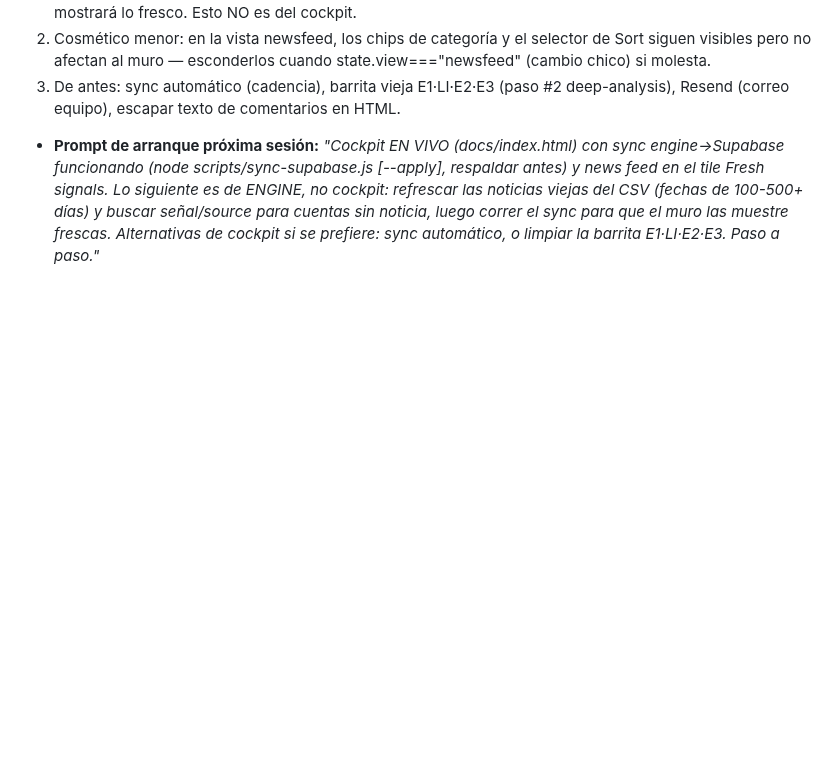
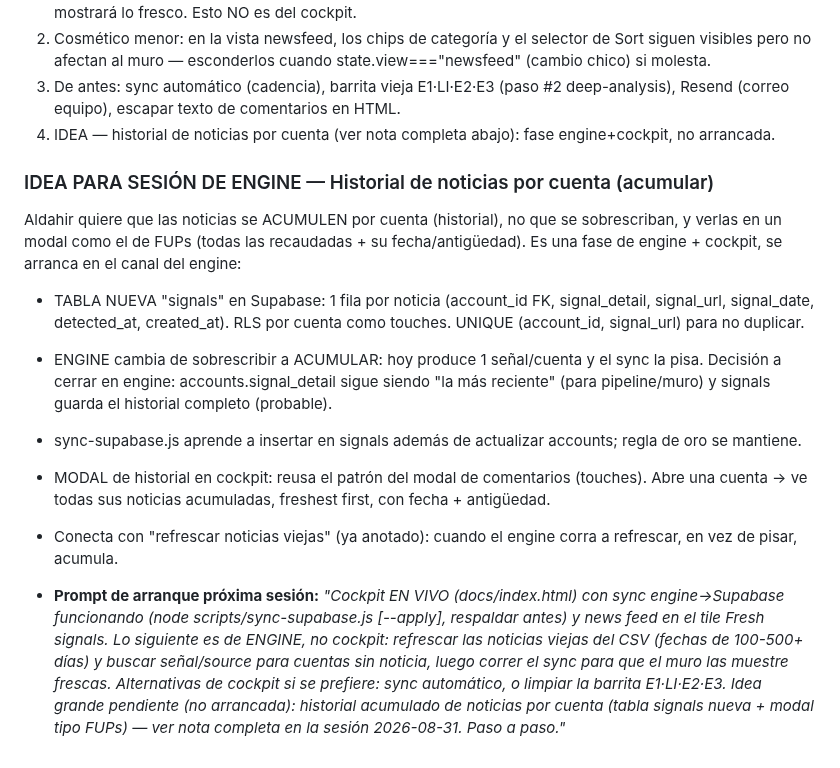
Before and after one commit to Aldchiw/prima-gtm-skills, a Markdown page: app-cockpit-log.md, the part around the change. Rendered like a GitHub page; blank space fills up the shorter version.

Commit message:
docs: agrega idea de historial de noticias por cuenta (engine+cockpit) a bitacora

```diff
--- a/app-cockpit-log.md
+++ b/app-cockpit-log.md
@@ -224,6 +224,15 @@ PENDIENTES / SIGUIENTE:
 1. ENGINE (próxima, canal engine): refrescar noticias viejas (muchas señales tienen fechas de 100-500+ días) y buscar source para cuentas sin noticia. Cuando el engine actualice el CSV, correr el sync y el muro mostrará lo fresco. Esto NO es del cockpit.
 2. Cosmético menor: en la vista newsfeed, los chips de categoría y el selector de Sort siguen visibles pero no afectan al muro — esconderlos cuando state.view==="newsfeed" (cambio chico) si molesta.
 3. De antes: sync automático (cadencia), barrita vieja E1·LI·E2·E3 (paso #2 deep-analysis), Resend (correo equipo), escapar texto de comentarios en HTML.
+4. IDEA — historial de noticias por cuenta (ver nota completa abajo): fase engine+cockpit, no arrancada.
+
+### IDEA PARA SESIÓN DE ENGINE — Historial de noticias por cuenta (acumular)
+Aldahir quiere que las noticias se ACUMULEN por cuenta (historial), no que se sobrescriban, y verlas en un modal como el de FUPs (todas las recaudadas + su fecha/antigüedad). Es una fase de engine + cockpit, se arranca en el canal del engine:
+- TABLA NUEVA "signals" en Supabase: 1 fila por noticia (account_id FK, signal_detail, signal_url, signal_date, detected_at, created_at). RLS por cuenta como touches. UNIQUE (account_id, signal_url) para no duplicar.
+- ENGINE cambia de sobrescribir a ACUMULAR: hoy produce 1 señal/cuenta y el sync la pisa. Decisión a cerrar en engine: accounts.signal_detail sigue siendo "la más reciente" (para pipeline/muro) y signals guarda el historial completo (probable).
+- sync-supabase.js aprende a insertar en signals además de actualizar accounts; regla de oro se mantiene.
+- MODAL de historial en cockpit: reusa el patrón del modal de comentarios (touches). Abre una cuenta → ve todas sus noticias acumuladas, freshest first, con fecha + antigüedad.
+- Conecta con "refrescar noticias viejas" (ya anotado): cuando el engine corra a refrescar, en vez de pisar, acumula.
 
 - **Prompt de arranque próxima sesión:**
-  _"Cockpit EN VIVO (docs/index.html) con sync engine→Supabase funcionando (node scripts/sync-supabase.js [--apply], respaldar antes) y news feed en el tile Fresh signals. Lo siguiente es de ENGINE, no cockpit: refrescar las noticias viejas del CSV (fechas de 100-500+ días) y buscar señal/source para cuentas sin noticia, luego correr el sync para que el muro las muestre frescas. Alternativas de cockpit si se prefiere: sync automático, o limpiar la barrita E1·LI·E2·E3. Paso a paso."_
+  _"Cockpit EN VIVO (docs/index.html) con sync engine→Supabase funcionando (node scripts/sync-supabase.js [--apply], respaldar antes) y news feed en el tile Fresh signals. Lo siguiente es de ENGINE, no cockpit: refrescar las noticias viejas del CSV (fechas de 100-500+ días) y buscar señal/source para cuentas sin noticia, luego correr el sync para que el muro las muestre frescas. Alternativas de cockpit si se prefiere: sync automático, o limpiar la barrita E1·LI·E2·E3. Idea grande pendiente (no arrancada): historial acumulado de noticias por cuenta (tabla signals nueva + modal tipo FUPs) — ver nota completa en la sesión 2026-08-31. Paso a paso."_
```
